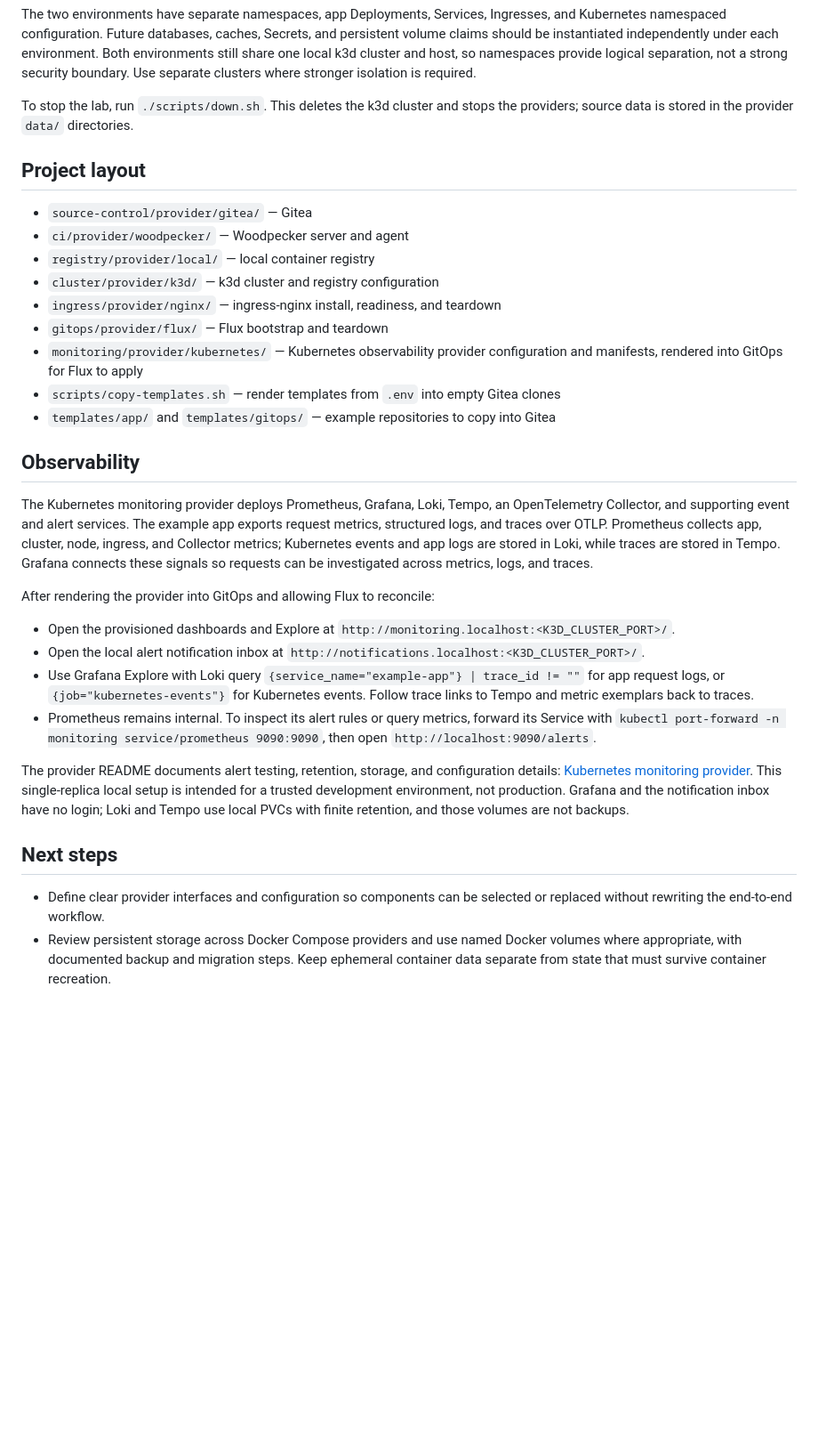
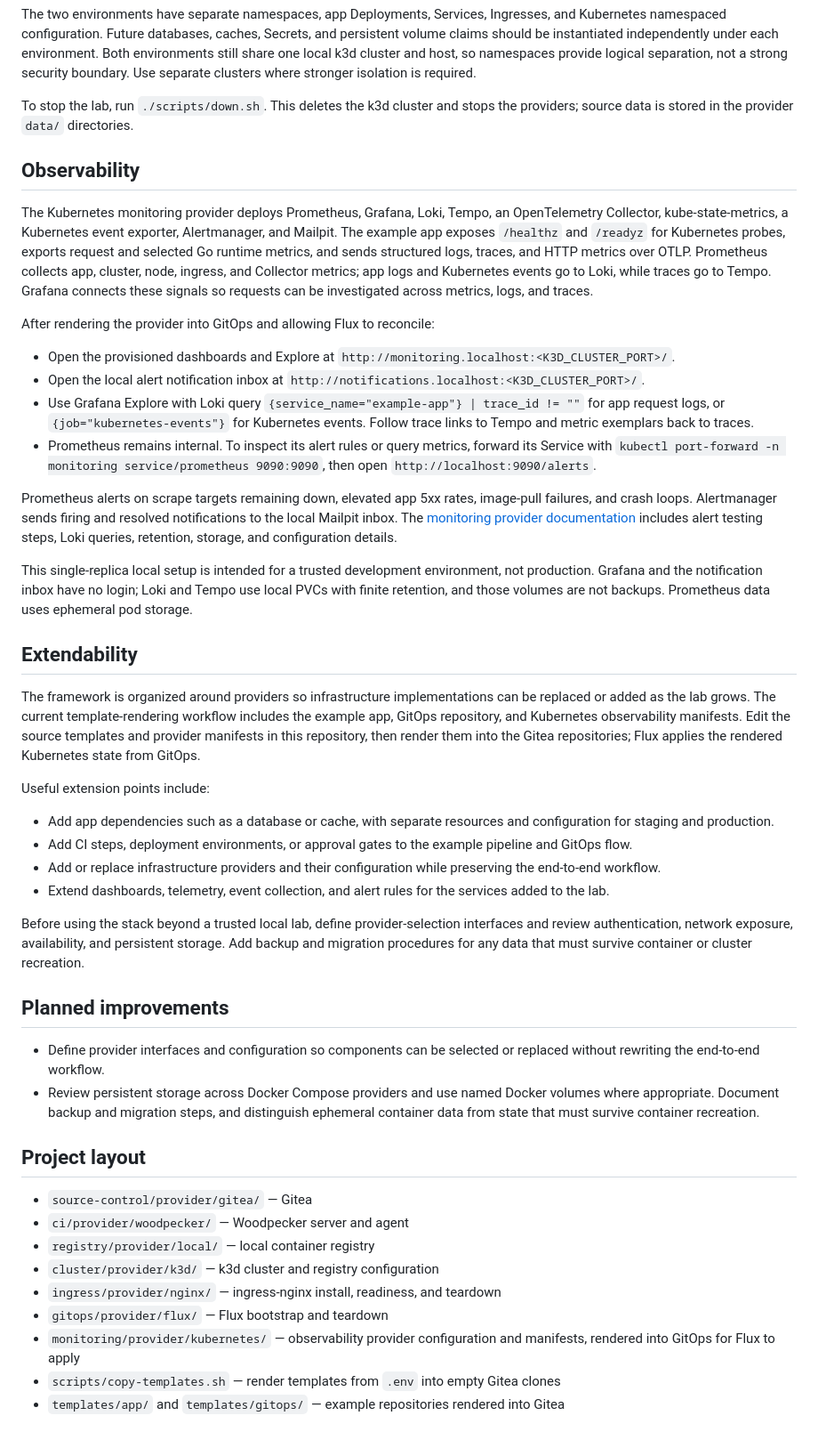
Before and after one commit to virvis-net/modular-devops-stack, a Markdown page: README.md, the part around one of its changes. Shown at 89% size. Drawn GitHub-style; blank space fills up the shorter version.

Commit message:
Refactor README for clarity and structure

```diff
--- a/README.md
+++ b/README.md
@@ -233,30 +212,16 @@ boundary. Use separate clusters where stronger isolation is required.
 To stop the lab, run `./scripts/down.sh`. This deletes the k3d cluster and
 stops the providers; source data is stored in the provider `data/` directories.
 
-## Project layout
-
-- `source-control/provider/gitea/` — Gitea
-- `ci/provider/woodpecker/` — Woodpecker server and agent
-- `registry/provider/local/` — local container registry
-- `cluster/provider/k3d/` — k3d cluster and registry configuration
-- `ingress/provider/nginx/` — ingress-nginx install, readiness, and teardown
-- `gitops/provider/flux/` — Flux bootstrap and teardown
-- `monitoring/provider/kubernetes/` — Kubernetes observability provider
-  configuration and manifests, rendered into GitOps for Flux to apply
-- `scripts/copy-templates.sh` — render templates from `.env` into empty Gitea
-  clones
-- `templates/app/` and `templates/gitops/` — example repositories to copy into
-  Gitea
-
 ## Observability
 
 The Kubernetes monitoring provider deploys Prometheus, Grafana, Loki, Tempo,
-an OpenTelemetry Collector, and supporting event and alert services. The
-example app exports request metrics, structured logs, and traces over OTLP.
-Prometheus collects app, cluster, node, ingress, and Collector metrics;
-Kubernetes events and app logs are stored in Loki, while traces are stored in
-Tempo. Grafana connects these signals so requests can be investigated across
-metrics, logs, and traces.
+an OpenTelemetry Collector, kube-state-metrics, a Kubernetes event exporter,
+Alertmanager, and Mailpit. The example app exposes `/healthz` and `/readyz`
+for Kubernetes probes, exports request and selected Go runtime metrics, and
+sends structured logs, traces, and HTTP metrics over OTLP. Prometheus collects
+app, cluster, node, ingress, and Collector metrics; app logs and Kubernetes
+events go to Loki, while traces go to Tempo. Grafana connects these signals so
+requests can be investigated across metrics, logs, and traces.
 
 After rendering the provider into GitOps and allowing Flux to reconcile:
 
@@ -273,18 +238,62 @@ After rendering the provider into GitOps and allowing Flux to reconcile:
   `kubectl port-forward -n monitoring service/prometheus 9090:9090`, then open
   `http://localhost:9090/alerts`.
 
-The provider README documents alert testing, retention, storage, and
-configuration details: [Kubernetes monitoring provider](monitoring/provider/kubernetes/README.md).
+Prometheus alerts on scrape targets remaining down, elevated app 5xx rates,
+image-pull failures, and crash loops. Alertmanager sends firing and resolved
+notifications to the local Mailpit inbox. The [monitoring provider
+documentation](monitoring/provider/kubernetes/README.md) includes alert
+testing steps, Loki queries, retention, storage, and configuration details.
+
 This single-replica local setup is intended for a trusted development
 environment, not production. Grafana and the notification inbox have no login;
 Loki and Tempo use local PVCs with finite retention, and those volumes are not
-backups.
+backups. Prometheus data uses ephemeral pod storage.
 
-## Next steps
+## Extendability
 
-- Define clear provider interfaces and configuration so components can be
-  selected or replaced without rewriting the end-to-end workflow.
+The framework is organized around providers so infrastructure implementations
+can be replaced or added as the lab grows. The current template-rendering
+workflow includes the example app, GitOps repository, and Kubernetes
+observability manifests. Edit the source templates and provider manifests in
+this repository, then render them into the Gitea repositories; Flux applies
+the rendered Kubernetes state from GitOps.
+
+Useful extension points include:
+
+- Add app dependencies such as a database or cache, with separate resources
+  and configuration for staging and production.
+- Add CI steps, deployment environments, or approval gates to the example
+  pipeline and GitOps flow.
+- Add or replace infrastructure providers and their configuration while
+  preserving the end-to-end workflow.
+- Extend dashboards, telemetry, event collection, and alert rules for the
+  services added to the lab.
+
+Before using the stack beyond a trusted local lab, define provider-selection
+interfaces and review authentication, network exposure, availability, and
+persistent storage. Add backup and migration procedures for any data that
+must survive container or cluster recreation.
+
+## Planned improvements
+
+- Define provider interfaces and configuration so components can be selected
+  or replaced without rewriting the end-to-end workflow.
 - Review persistent storage across Docker Compose providers and use named
-  Docker volumes where appropriate, with documented backup and migration
-  steps. Keep ephemeral container data separate from state that must survive
+  Docker volumes where appropriate. Document backup and migration steps, and
+  distinguish ephemeral container data from state that must survive
   container recreation.
+
+## Project layout
+
+- `source-control/provider/gitea/` — Gitea
+- `ci/provider/woodpecker/` — Woodpecker server and agent
+- `registry/provider/local/` — local container registry
+- `cluster/provider/k3d/` — k3d cluster and registry configuration
+- `ingress/provider/nginx/` — ingress-nginx install, readiness, and teardown
+- `gitops/provider/flux/` — Flux bootstrap and teardown
+- `monitoring/provider/kubernetes/` — observability provider configuration
+  and manifests, rendered into GitOps for Flux to apply
+- `scripts/copy-templates.sh` — render templates from `.env` into empty Gitea
+  clones
+- `templates/app/` and `templates/gitops/` — example repositories rendered
+  into Gitea
```
Also changed, not shown: other parts of README.md (+31 -52 lines).
